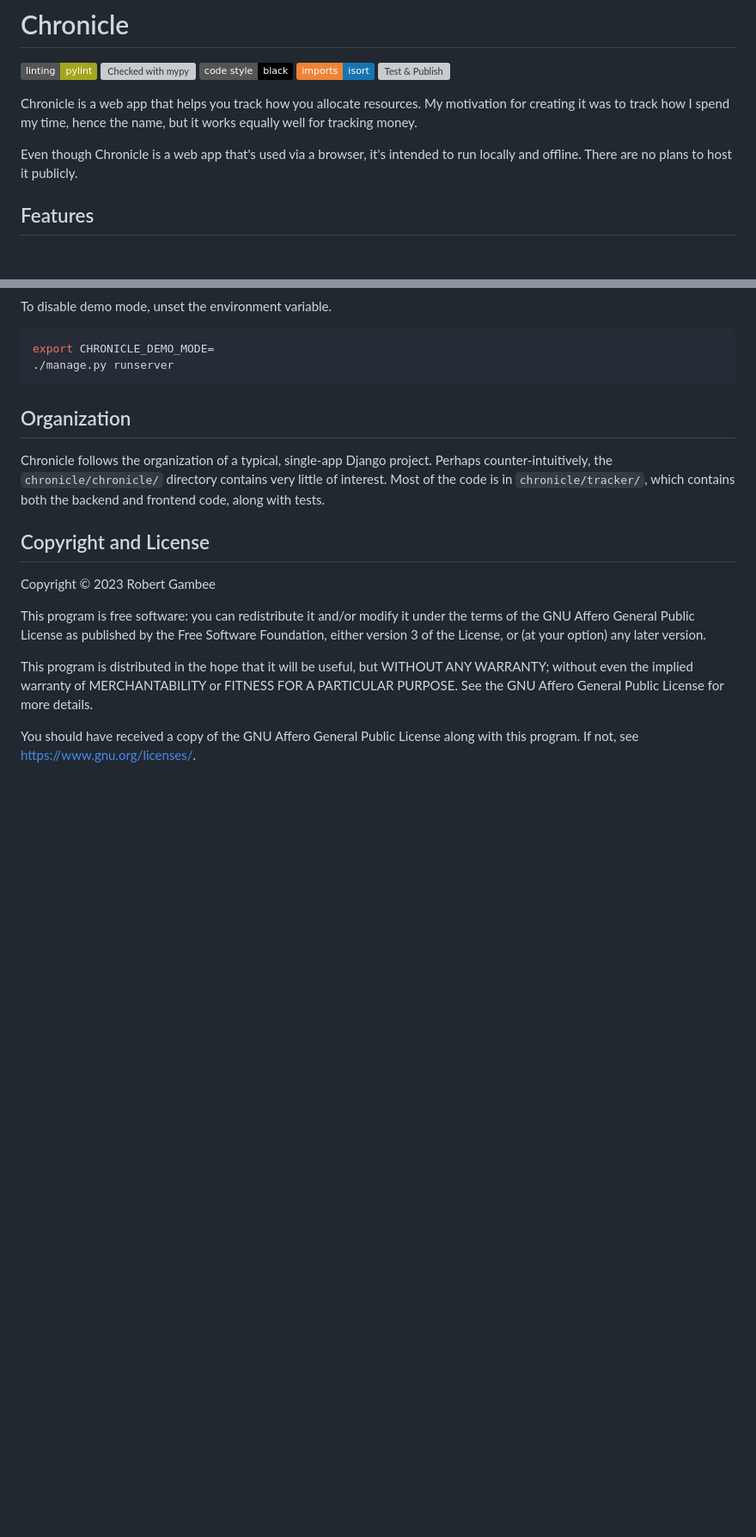
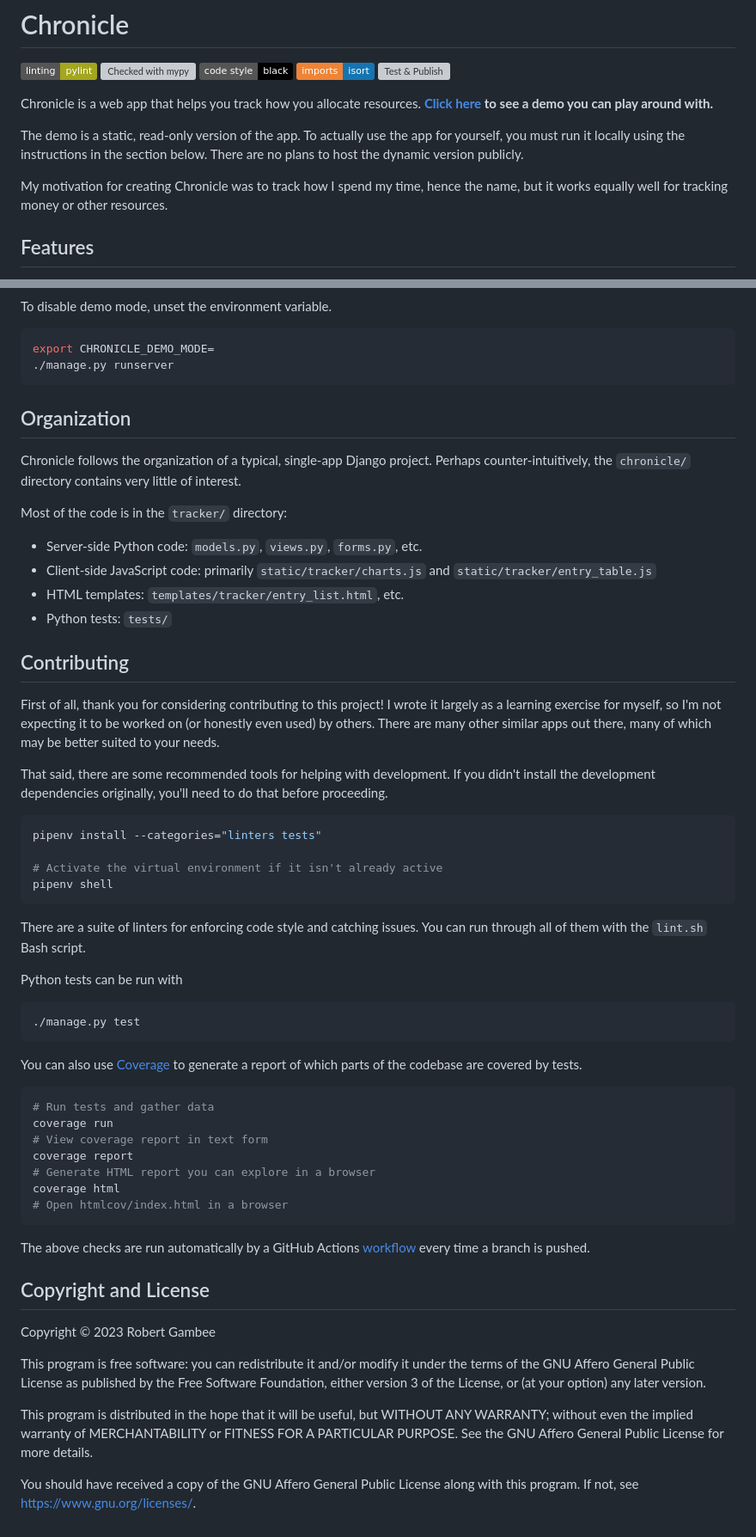
Before and after one commit to rgambee/chronicle, a Markdown page: README.md, 2 parts joined by grey strips. Shown: that part at 86% size. Rendered like a GitHub page; badges without logos; blank space fills up the shorter version; grey boxes are pictures that could not be loaded.

````diff
--- a/README.md
+++ b/README.md
@@ -6,12 +6,16 @@
 [![Imports: isort](https://img.shields.io/badge/%20imports-isort-%231674b1?style=flat&labelColor=ef8336)](https://pycqa.github.io/isort/)
 [![Test & Publish](https://github.com/rgambee/chronicle/actions/workflows/publish.yml/badge.svg)](https://github.com/rgambee/chronicle/actions/workflows/publish.yml)
 
-Chronicle is a web app that helps you track how you allocate resources. My
-motivation for creating it was to track how I spend my time, hence the name,
-but it works equally well for tracking money.
+Chronicle is a web app that helps you track how you allocate resources.
+**[Click here](https://rgambee.github.io/chronicle/) to see a demo you can play
+around with.**
 
-Even though Chronicle is a web app that's used via a browser, it's intended to
-run locally and offline. There are no plans to host it publicly.
+The demo is a static, read-only version of the app. To actually use the app for
+yourself, you must run it locally using the instructions in the section below.
+There are no plans to host the dynamic version publicly.
+
+My motivation for creating Chronicle was to track how I spend my time, hence
+the name, but it works equally well for tracking money or other resources.
 
 ## Features
 
@@ -123,9 +140,60 @@ export CHRONICLE_DEMO_MODE=
 ## Organization
 
 Chronicle follows the organization of a typical, single-app Django project.
-Perhaps counter-intuitively, the `chronicle/chronicle/` directory contains very
-little of interest. Most of the code is in `chronicle/tracker/`, which contains
-both the backend and frontend code, along with tests.
+Perhaps counter-intuitively, the `chronicle/` directory contains very little of
+interest.
+
+Most of the code is in the `tracker/` directory:
+
+*   Server-side Python code: `models.py`, `views.py`, `forms.py`, etc.
+*   Client-side JavaScript code: primarily `static/tracker/charts.js`
+    and `static/tracker/entry_table.js`
+*   HTML templates: `templates/tracker/entry_list.html`, etc.
+*   Python tests: `tests/`
+
+## Contributing
+
+First of all, thank you for considering contributing to this project! I wrote
+it largely as a learning exercise for myself, so I'm not expecting it to be
+worked on (or honestly even used) by others. There are many other similar apps
+out there, many of which may be better suited to your needs.
+
+That said, there are some recommended tools for helping with development. If
+you didn't install the development dependencies originally, you'll need to do
+that before proceeding.
+
+```bash
+pipenv install --categories="linters tests"
+
+# Activate the virtual environment if it isn't already active
+pipenv shell
+```
+
+There are a suite of linters for enforcing code style and catching issues. You
+can run through all of them with the `lint.sh` Bash script.
+
+Python tests can be run with
+
+```bash
+./manage.py test
+```
+
+You can also use [Coverage](https://coverage.readthedocs.io/) to generate a
+report of which parts of the codebase are covered by tests.
+
+```bash
+# Run tests and gather data
+coverage run
+# View coverage report in text form
+coverage report
+# Generate HTML report you can explore in a browser
+coverage html
+# Open htmlcov/index.html in a browser
+```
+
+The above checks are run automatically by a GitHub Actions
+[workflow](https://github.com/rgambee/chronicle/actions) every time
+a branch is pushed.
 
 ## Copyright and License
 
````
Also changed, not shown: other parts of README.md (+20 -7 lines).
